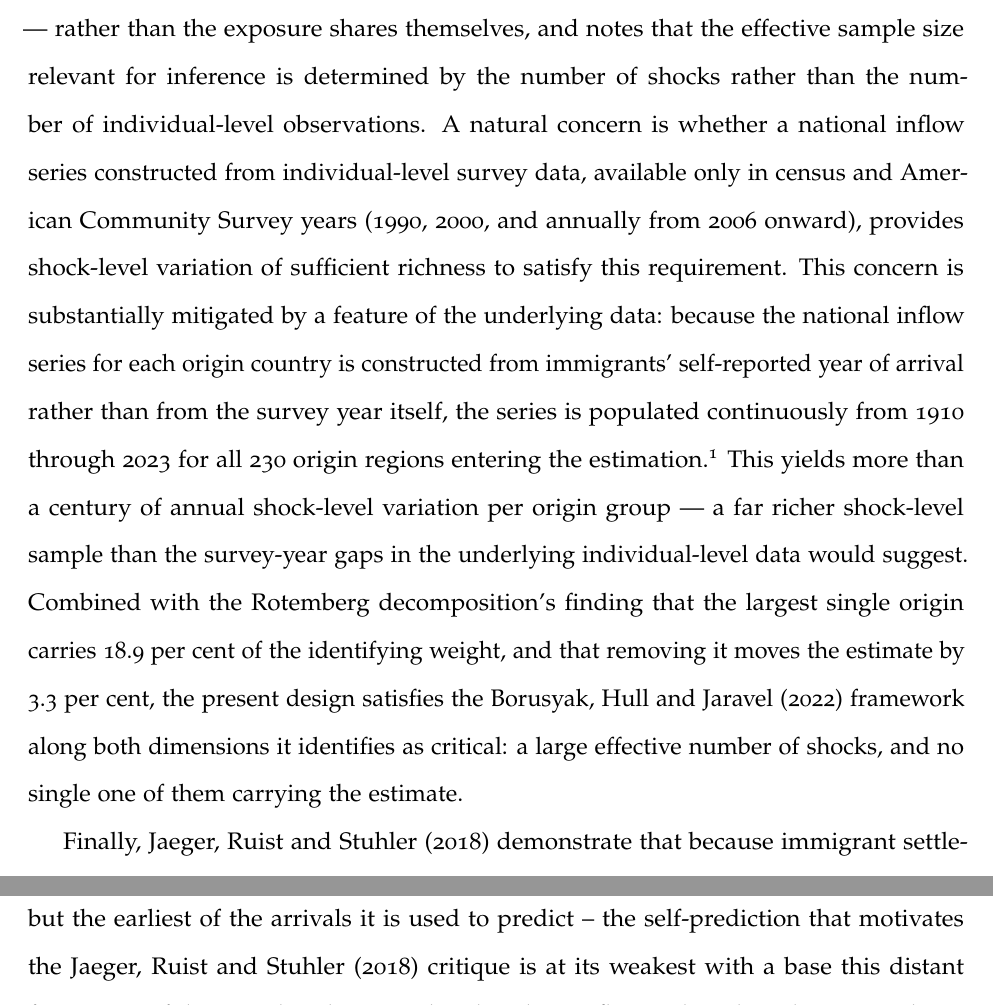
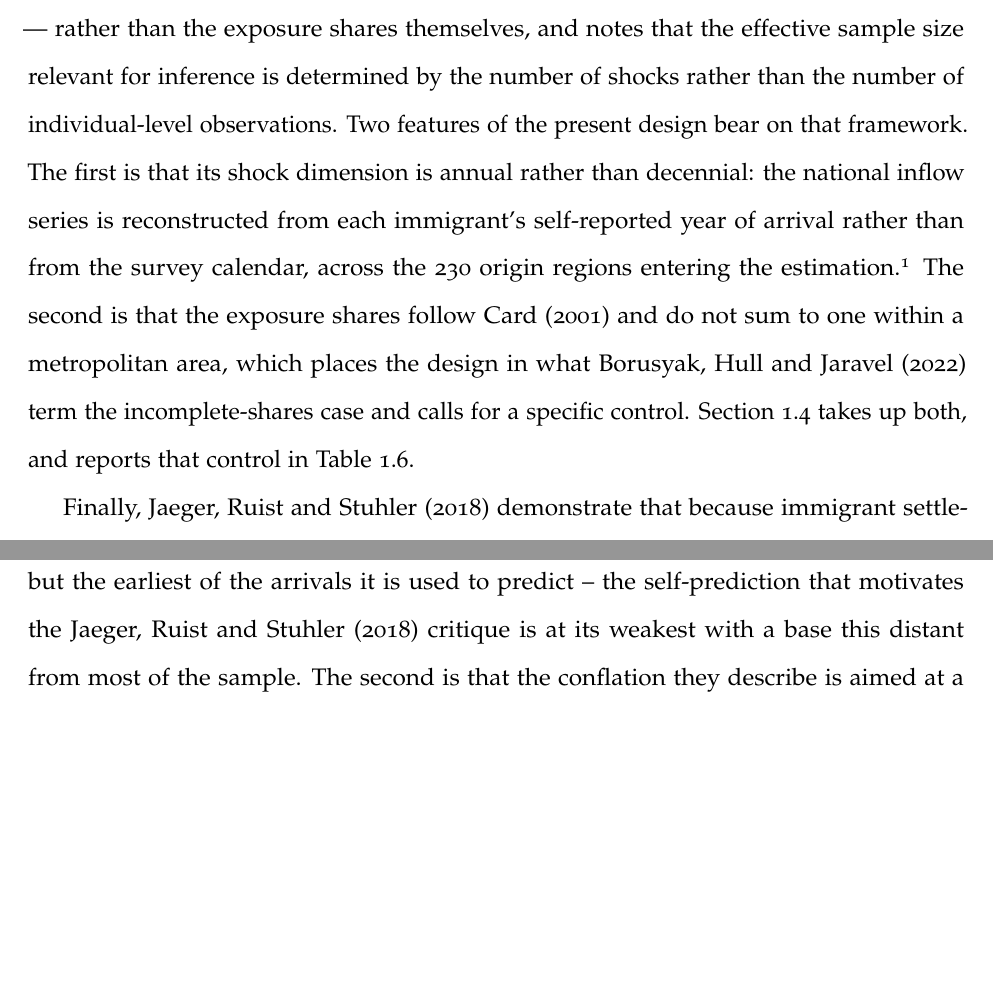
Before and after one commit to jsandow2/Immigration_Card, a LaTeX thesis (Immigration_Card.tex): two parts of pages 23 and 49 of 85, joined at a grey line, cut so that both start at the same text, the shorter picture padded with empty space. Compiled offline with pdfLaTeX.

Commit message:
Rewrite literature review's BHJ paragraph around the sum-of-shares control; correct survey-wave count in Appendix A.2; drop 2010 decennial sentence

```diff
--- a/Immigration_Card.tex
+++ b/Immigration_Card.tex
@@ -233,7 +233,7 @@ This same design choice — repeated cross-sections rather than longitudinal adm
 
 A second concern, raised by \cite{adao2019shift}, is that shift-share instruments constructed from a common set of national-level shocks induce correlation in the implicit regression residuals across regions exposed to similar shock compositions, a form of cross-sectional dependence that conventional region-clustered standard errors may fail to capture, potentially understating the true sampling variability of the estimate. \cite{adao2019shift} recommend a placebo-based diagnostic: if MSA-clustered standard errors understate true variability due to this mechanism, then placebo outcomes that are mechanically unrelated to the instrument should nonetheless exhibit inflated test statistics under MSA clustering relative to a coarser clustering scheme such as by state. Section~\ref{sec:immigration_id} applies this diagnostic to three placebo outcomes determined at birth. Two show no significant relationship with the instrument under either clustering scheme. The third, an indicator for Asian identity, is significant under both, reflecting the correlation between Asian population shares and the shift-share instrument in the gateway metropolitan areas where Asian immigration has historically concentrated; it is a limitation of the design. Most directly relevant to the main result, the state-clustered standard error on the headline two-stage least squares estimate is smaller than the MSA-clustered standard error, a ratio of 0.880 — direct evidence that, for the estimate of primary interest, MSA clustering is the more conservative choice and that the cross-sectional dependence \cite{adao2019shift} describe does not appear to be inflating the reported significance of the paper's central finding.
 
-A third strand of this literature, \cite{borusyak2022quasi}, reframes the identifying assumption of shift-share designs in terms of the exogeneity of the underlying national-level shocks — here, annual national immigration inflows by origin country — rather than the exposure shares themselves, and notes that the effective sample size relevant for inference is determined by the number of shocks rather than the number of individual-level observations. A natural concern is whether a national inflow series constructed from individual-level survey data, available only in census and American Community Survey years (1990, 2000, and annually from 2006 onward), provides shock-level variation of sufficient richness to satisfy this requirement. This concern is substantially mitigated by a feature of the underlying data: because the national inflow series for each origin country is constructed from immigrants' self-reported year of arrival rather than from the survey year itself, the series is populated continuously from 1910 through 2023 for all 230 origin regions entering the estimation.\footnote{The extract records 254 distinct birthplace codes among the foreign-born, of which 248 are foreign countries and the remainder are US territories or residual categories such as ``Abroad, n.s.'' and ``At sea.'' The 230 reported here are those entering the estimation: an origin qualifies if it has either a non-zero 1990 settlement share across the 175 metropolitan areas or recorded arrivals within the exposure window, and 230 satisfy at least one. Of these, 226 have a 1990 share and 148 have both, the latter being the set that can carry non-zero weight in the Rotemberg decomposition reported in Section~\ref{sec:immigration_id}.} This yields more than a century of annual shock-level variation per origin group — a far richer shock-level sample than the survey-year gaps in the underlying individual-level data would suggest. Combined with the Rotemberg decomposition's finding that the largest single origin carries 18.9 per cent of the identifying weight, and that removing it moves the estimate by 3.3 per cent, the present design satisfies the \cite{borusyak2022quasi} framework along both dimensions it identifies as critical: a large effective number of shocks, and no single one of them carrying the estimate.
+A third strand of this literature, \cite{borusyak2022quasi}, reframes the identifying assumption of shift-share designs in terms of the exogeneity of the underlying national-level shocks — here, annual national immigration inflows by origin country — rather than the exposure shares themselves, and notes that the effective sample size relevant for inference is determined by the number of shocks rather than the number of individual-level observations. Two features of the present design bear on that framework. The first is that its shock dimension is annual rather than decennial: the national inflow series is reconstructed from each immigrant's self-reported year of arrival rather than from the survey calendar, across the 230 origin regions entering the estimation.\footnote{The extract records 254 distinct birthplace codes among the foreign-born, of which 248 are foreign countries and the remainder are US territories or residual categories such as ``Abroad, n.s.'' and ``At sea.'' The 230 reported here are those entering the estimation: an origin qualifies if it has either a non-zero 1990 settlement share across the 175 metropolitan areas or recorded arrivals within the exposure window, and 230 satisfy at least one. Of these, 226 have a 1990 share and 148 have both, the latter being the set that can carry non-zero weight in the Rotemberg decomposition reported in Section~\ref{sec:immigration_id}.} The second is that the exposure shares follow \citet{card2001immigrant} and do not sum to one within a metropolitan area, which places the design in what \cite{borusyak2022quasi} term the incomplete-shares case and calls for a specific control. Section~\ref{sec:immigration_id} takes up both, and reports that control in Table~\ref{tab:bhj_incomplete_shares}.
 
 Finally, \cite{jaeger2018shift} demonstrate that because immigrant settlement patterns exhibit substantial persistence over time, a contemporaneous shift-share instrument risks conflating short-run and long-run labor market responses, since the predicted immigrant inflow in any given year is correlated with inflows in prior years to which the local labor market may have already partially adjusted. The individual-level exposure measure constructed for the present study — the average shift-share predicted immigrant inflow experienced during the years each U.S.-born individual was aged 15 to 25, computed for all individuals whose age-25 year falls in 2000 or later — is, by construction, a measure of cumulative exposure over a decade-long window rather than a single contemporaneous shock, and is therefore conceptually aligned with the longer adjustment horizon \cite{jaeger2018shift} argue is necessary for valid inference in this setting. Moreover, because the outcome of interest — educational attainment — is itself the product of a cumulative, long-run investment decision rather than a contemporaneous labor market outcome such as wages or employment, the mismatch between instrument timing and outcome timing that motivates the \cite{jaeger2018shift} critique in short-run labor market applications is, by the structure of the present design, considerably less applicable.
 
```
